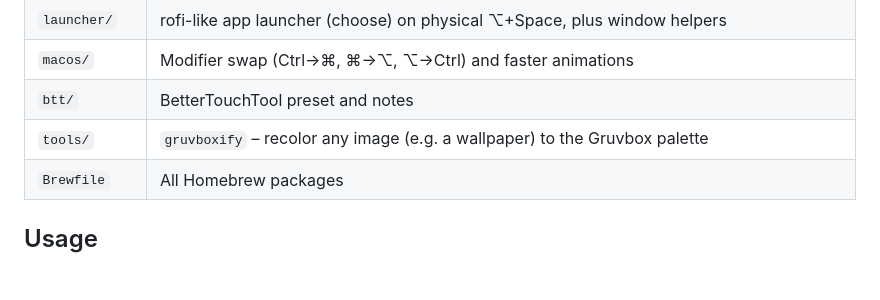
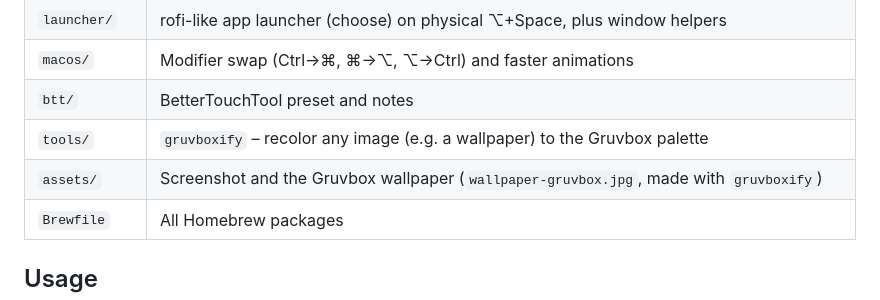
Before and after one commit to facerollSM/dotfiles_mac, a Markdown page: README.md, the part around the change. GitHub-like rendering; blank space fills up the shorter version.

Commit message:
assets: add Gruvbox wallpaper
Co-Authored-By: Claude Opus 5.5 <noreply@anthropic.com>

```diff
--- a/README.md
+++ b/README.md
@@ -13,6 +13,7 @@
 | `macos/` | Modifier swap (Ctrl→⌘, ⌘→⌥, ⌥→Ctrl) and faster animations |
 | `btt/` | BetterTouchTool preset and notes |
 | `tools/` | `gruvboxify` – recolor any image (e.g. a wallpaper) to the Gruvbox palette |
+| `assets/` | Screenshot and the Gruvbox wallpaper (`wallpaper-gruvbox.jpg`, made with `gruvboxify`) |
 | `Brewfile` | All Homebrew packages |
 
 ## Usage
```
Also changed, not shown: assets/wallpaper-gruvbox.jpg (added).
